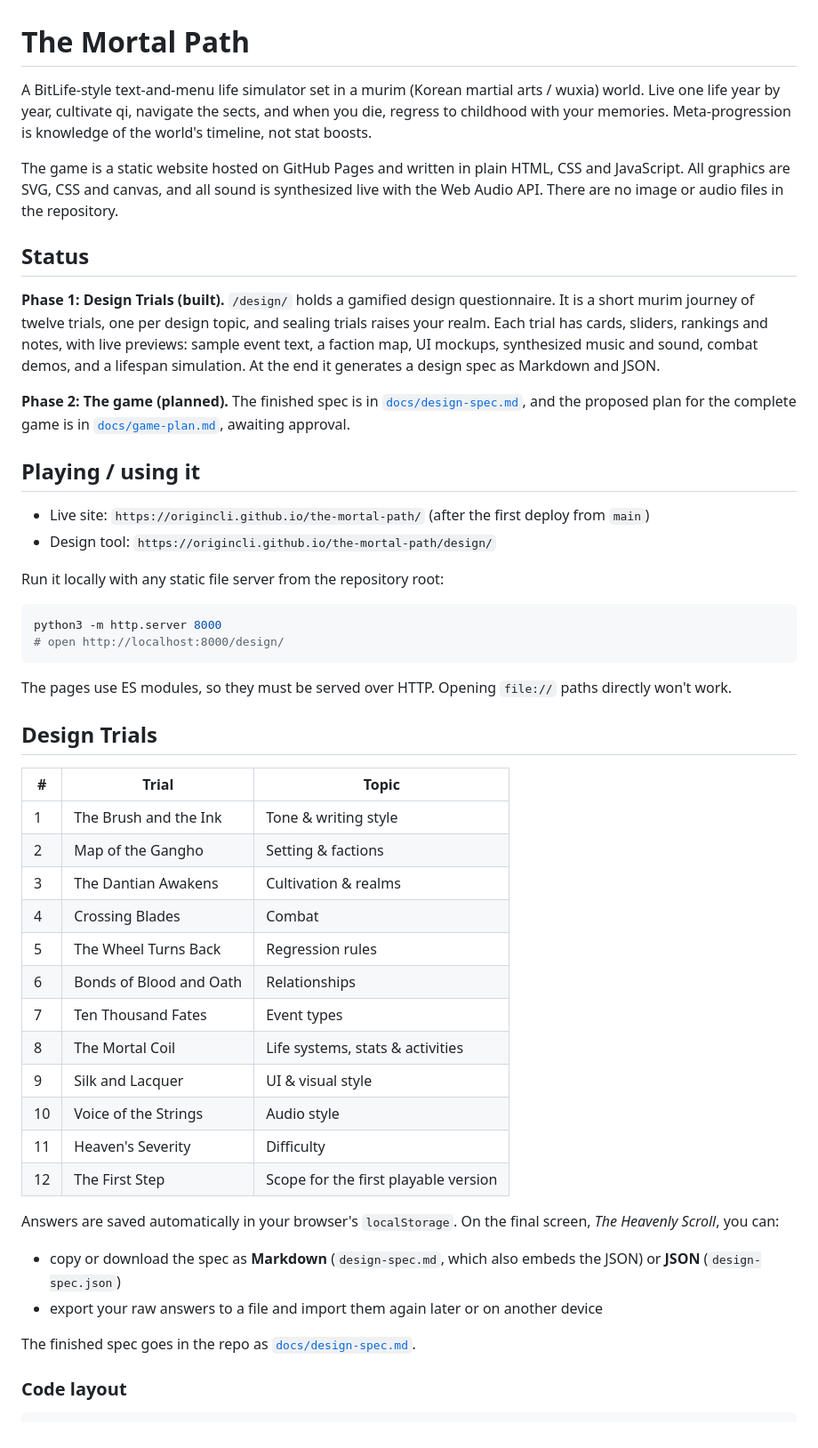
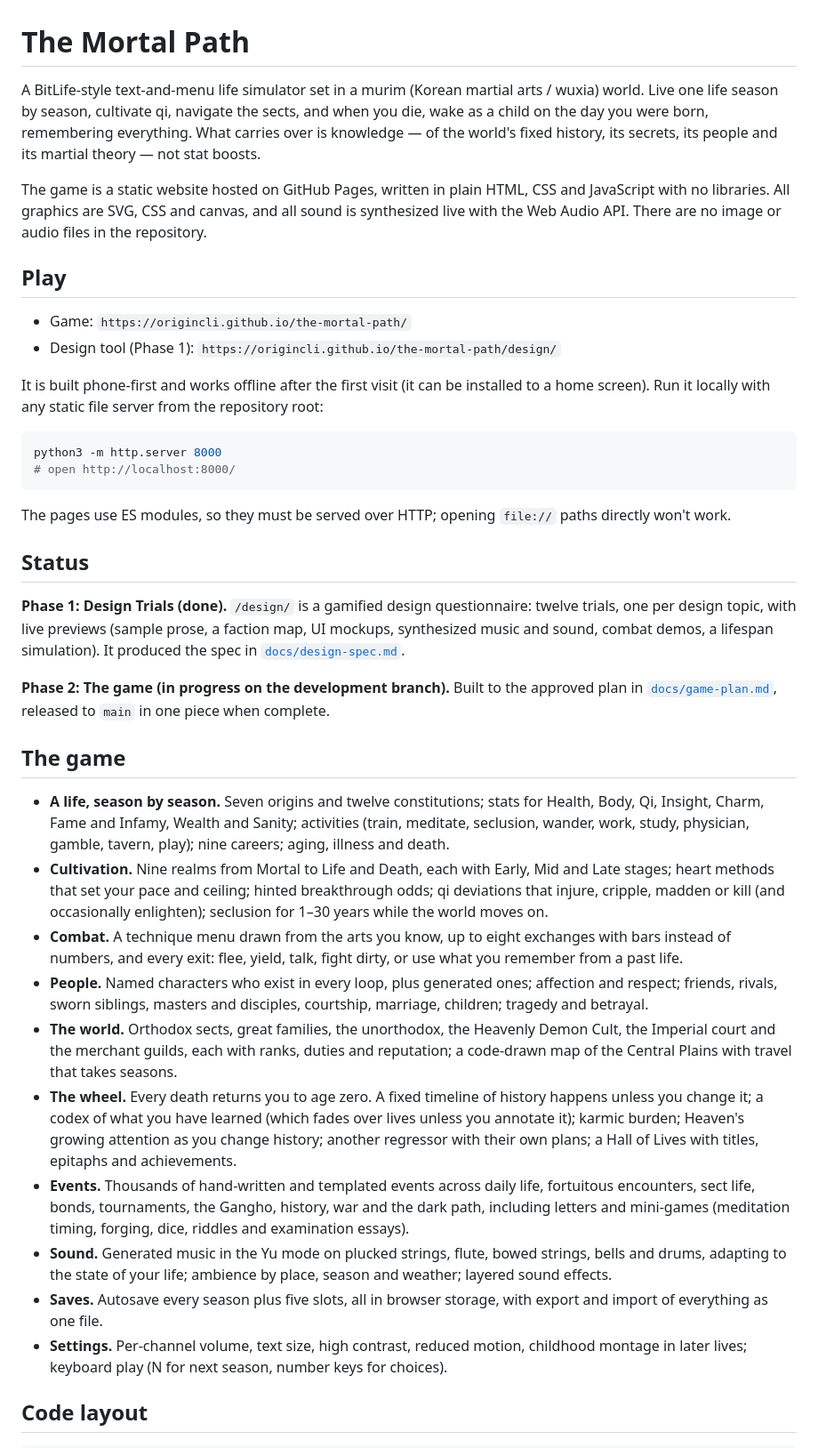
Before and after one commit to OriginCLI/the-mortal-path, a Markdown page: README.md, the part around one of its changes. Shown at 89% size. GitHub-like rendering.

Commit message:
README: describe the game, code layout, tools and deploy pipeline
Co-Authored-By: Claude Opus 5.5 <noreply@anthropic.com>
Claude-Session: https://claude.ai/code/session_019CtGUTHnWXG6GGrGesTBU2

````diff
--- a/README.md
+++ b/README.md
@@ -1,64 +1,68 @@
 # The Mortal Path
 
 A BitLife-style text-and-menu life simulator set in a murim (Korean martial arts / wuxia) world.
-Live one life year by year, cultivate qi, navigate the sects, and when you die, regress to childhood
-with your memories. Meta-progression is knowledge of the world's timeline, not stat boosts.
+Live one life season by season, cultivate qi, navigate the sects, and when you die, wake as a child on
+the day you were born, remembering everything. What carries over is knowledge — of the world's fixed
+history, its secrets, its people and its martial theory — not stat boosts.
 
-The game is a static website hosted on GitHub Pages and written in plain HTML, CSS and JavaScript.
-All graphics are SVG, CSS and canvas, and all sound is synthesized live with the Web Audio API.
-There are no image or audio files in the repository.
+The game is a static website hosted on GitHub Pages, written in plain HTML, CSS and JavaScript with no
+libraries. All graphics are SVG, CSS and canvas, and all sound is synthesized live with the Web Audio
+API. There are no image or audio files in the repository.
 
-## Status
+## Play
 
-**Phase 1: Design Trials (built).** `/design/` holds a gamified design questionnaire. It is a short murim
-journey of twelve trials, one per design topic, and sealing trials raises your realm. Each trial has
-cards, sliders, rankings and notes, with live previews: sample event text, a faction map, UI mockups,
-synthesized music and sound, combat demos, and a lifespan simulation. At the end it generates a design
-spec as Markdown and JSON.
+- Game: `https://origincli.github.io/the-mortal-path/`
+- Design tool (Phase 1): `https://origincli.github.io/the-mortal-path/design/`
 
-**Phase 2: The game (planned).** The finished spec is in [`docs/design-spec.md`](docs/design-spec.md), and the
-proposed plan for the complete game is in [`docs/game-plan.md`](docs/game-plan.md), awaiting approval.
-
-## Playing / using it
-
-- Live site: `https://origincli.github.io/the-mortal-path/` (after the first deploy from `main`)
-- Design tool: `https://origincli.github.io/the-mortal-path/design/`
-
+It is built phone-first and works offline after the first visit (it can be installed to a home screen).
 Run it locally with any static file server from the repository root:
 
 ```sh
 python3 -m http.server 8000
-# open http://localhost:8000/design/
+# open http://localhost:8000/
 ```
 
-The pages use ES modules, so they must be served over HTTP. Opening `file://` paths directly won't work.
+The pages use ES modules, so they must be served over HTTP; opening `file://` paths directly won't work.
 
-## Design Trials
+## Status
 
-| # | Trial | Topic |
-|---|-------|-------|
-| 1 | The Brush and the Ink | Tone & writing style |
-| 2 | Map of the Gangho | Setting & factions |
-| 3 | The Dantian Awakens | Cultivation & realms |
-| 4 | Crossing Blades | Combat |
-| 5 | The Wheel Turns Back | Regression rules |
-| 6 | Bonds of Blood and Oath | Relationships |
-| 7 | Ten Thousand Fates | Event types |
-| 8 | The Mortal Coil | Life systems, stats & activities |
-| 9 | Silk and Lacquer | UI & visual style |
-| 10 | Voice of the Strings | Audio style |
-| 11 | Heaven's Severity | Difficulty |
-| 12 | The First Step | Scope for the first playable version |
+**Phase 1: Design Trials (done).** `/design/` is a gamified design questionnaire: twelve trials, one per
+design topic, with live previews (sample prose, a faction map, UI mockups, synthesized music and sound,
+combat demos, a lifespan simulation). It produced the spec in [`docs/design-spec.md`](docs/design-spec.md).
 
-Answers are saved automatically in your browser's `localStorage`. On the final screen, *The Heavenly
-Scroll*, you can:
+**Phase 2: The game (in progress on the development branch).** Built to the approved plan in
+[`docs/game-plan.md`](docs/game-plan.md), released to `main` in one piece when complete.
 
-- copy or download the spec as **Markdown** (`design-spec.md`, which also embeds the JSON) or **JSON**
-  (`design-spec.json`)
-- export your raw answers to a file and import them again later or on another device
+## The game
 
-The finished spec goes in the repo as [`docs/design-spec.md`](docs/).
+- **A life, season by season.** Seven origins and twelve constitutions; stats for Health, Body, Qi,
+  Insight, Charm, Fame and Infamy, Wealth and Sanity; activities (train, meditate, seclusion, wander,
+  work, study, physician, gamble, tavern, play); nine careers; aging, illness and death.
+- **Cultivation.** Nine realms from Mortal to Life and Death, each with Early, Mid and Late stages;
+  heart methods that set your pace and ceiling; hinted breakthrough odds; qi deviations that injure,
+  cripple, madden or kill (and occasionally enlighten); seclusion for 1–30 years while the world moves on.
+- **Combat.** A technique menu drawn from the arts you know, up to eight exchanges with bars instead of
+  numbers, and every exit: flee, yield, talk, fight dirty, or use what you remember from a past life.
+- **People.** Named characters who exist in every loop, plus generated ones; affection and respect;
+  friends, rivals, sworn siblings, masters and disciples, courtship, marriage, children; tragedy and
+  betrayal.
+- **The world.** Orthodox sects, great families, the unorthodox, the Heavenly Demon Cult, the Imperial
+  court and the merchant guilds, each with ranks, duties and reputation; a code-drawn map of the
+  Central Plains with travel that takes seasons.
+- **The wheel.** Every death returns you to age zero. A fixed timeline of history happens unless you
+  change it; a codex of what you have learned (which fades over lives unless you annotate it); karmic
+  burden; Heaven's growing attention as you change history; another regressor with their own plans;
+  a Hall of Lives with titles, epitaphs and achievements.
+- **Events.** Thousands of hand-written and templated events across daily life, fortuitous encounters,
+  sect life, bonds, tournaments, the Gangho, history, war and the dark path, including letters and
+  mini-games (meditation timing, forging, dice, riddles and examination essays).
+- **Sound.** Generated music in the Yu mode on plucked strings, flute, bowed strings, bells and drums,
+  adapting to the state of your life; ambience by place, season and weather; layered sound effects.
+- **Saves.** Autosave every season plus five slots, all in browser storage, with export and import of
+  everything as one file.
+- **Settings.** Per-channel volume, text size, high contrast, reduced motion, childhood montage in later
+  lives; keyboard play (N for next season, number keys for choices).
 
-### Code layout
+## Code layout
 
 ```
````
Also changed, not shown: other parts of README.md (+34 -15 lines).
